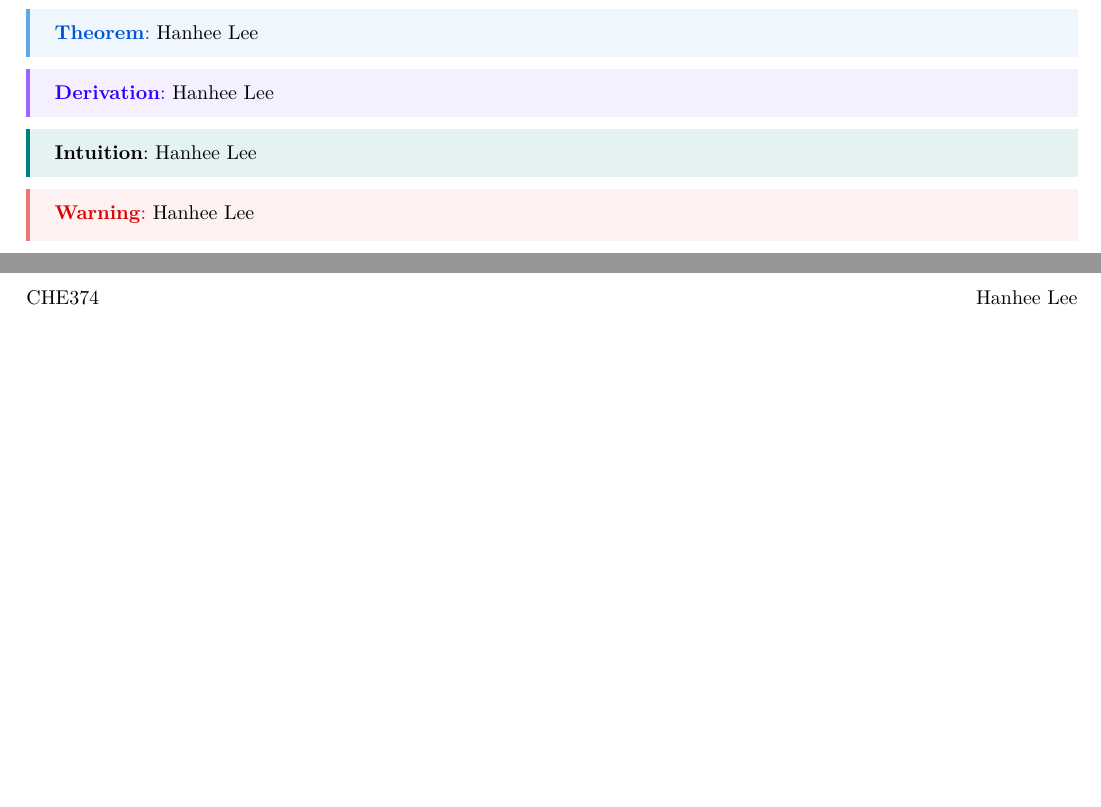
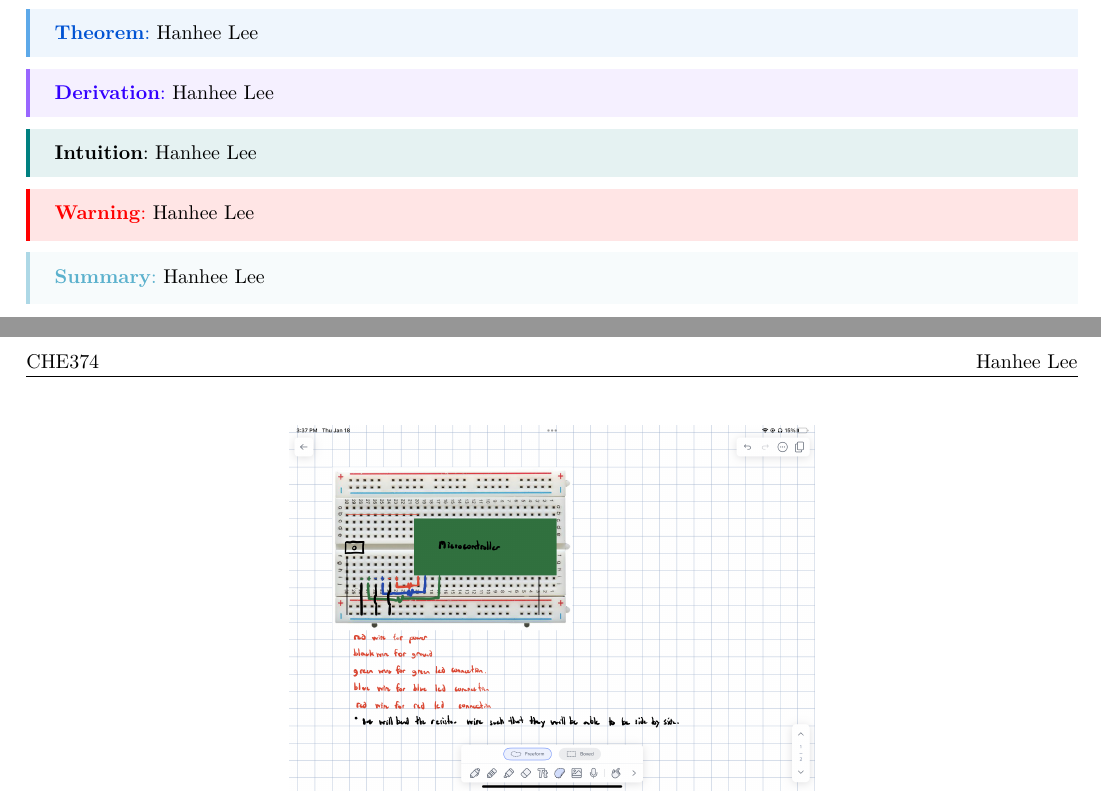
Before and after one commit to lee-hanhee/engsci_notes, a LaTeX document (01_Cheatsheet_Template.tex, which reads style.sty): two parts of pages 1 and 2 of 2, joined at a grey line, cut so that both start at the same text, the shorter picture padded with empty space. Compiled offline with pdfLaTeX.

Commit message:
finished cheatsheet

```diff
--- a/01_Cheatsheet_Template.tex
+++ b/01_Cheatsheet_Template.tex
@@ -47,6 +47,11 @@
     Hanhee Lee
 \end{warning}
 
+% Summary
+\begin{summary}
+    Hanhee Lee
+\end{summary}
+
 % Insert Image
 \begin{figure}[H]
     \centering
--- a/style.sty
+++ b/style.sty
@@ -66,6 +66,8 @@
 \definecolor{my-purple}{RGB}{153,102,255}
 \definecolor{my-teal}{RGB}{0,128,128}
 \definecolor{my-black}{RGB}{0,0,0}
+\definecolor{my-red}{RGB}{255,0,0}
+\definecolor{my-light-blue}{RGB}{173,216,230}
 
 
 %%%%%%%%%%%%%%%%%%%%%%%%%%%%%%%%%%%%%%%%%%%%%%%%%%%%%%%%%
@@ -153,14 +154,13 @@
 }
 
 \newtcolorbox{warning}{
-    one-sided-color=my-pink,
+    one-sided-color=my-red,
     title=\textbf{Warning},
 }
 
-\newtcolorbox[auto counter]{custom-simple}[1][]{
-    simple,
-    title={#1},
-    % add a `\thetcbcounter` to the end if you want to keep track of numberings.
+\newtcolorbox{summary}{
+    one-sided-color=my-light-blue,
+    title=\textbf{Summary},
 }
 
 \newtcolorbox[auto counter]{solution}{
```
Also changed, not shown: 01_Cheatsheet_Template.pdf, style.sty (3 more changed lines), 3 other files.
